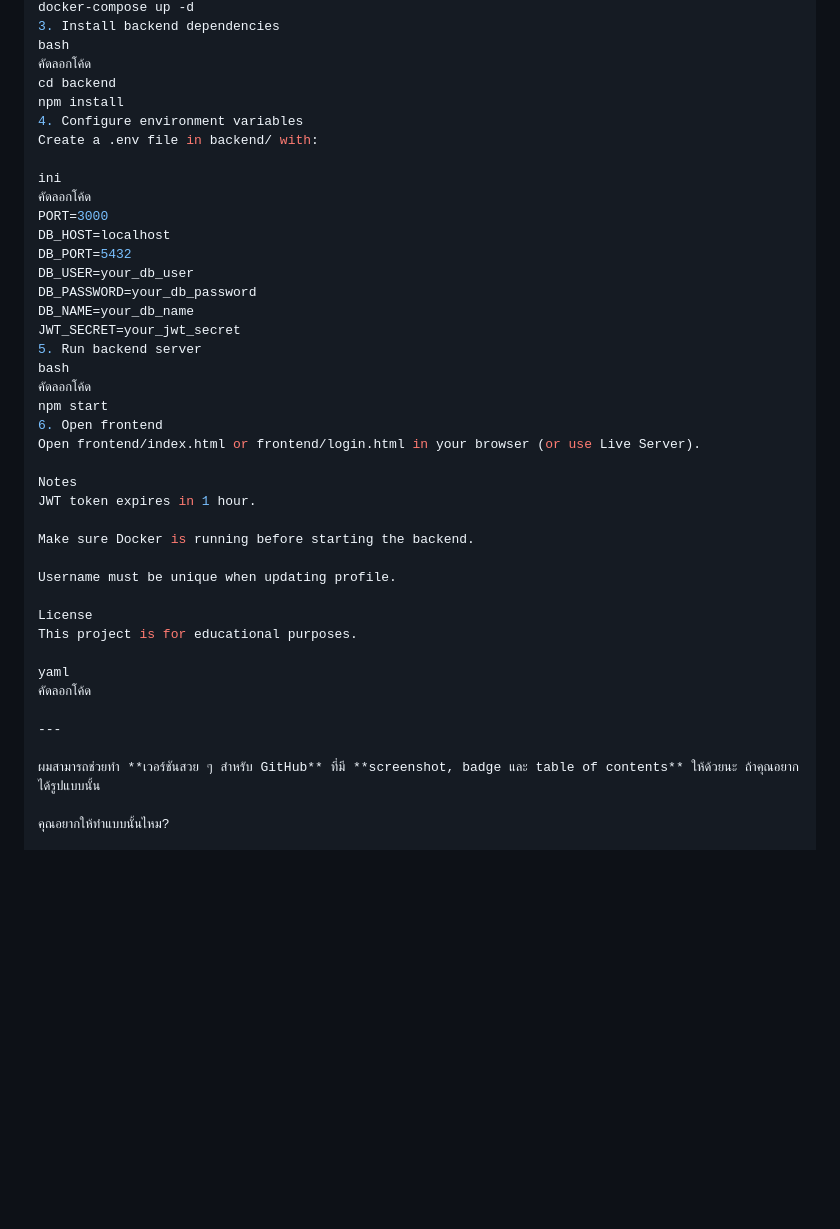
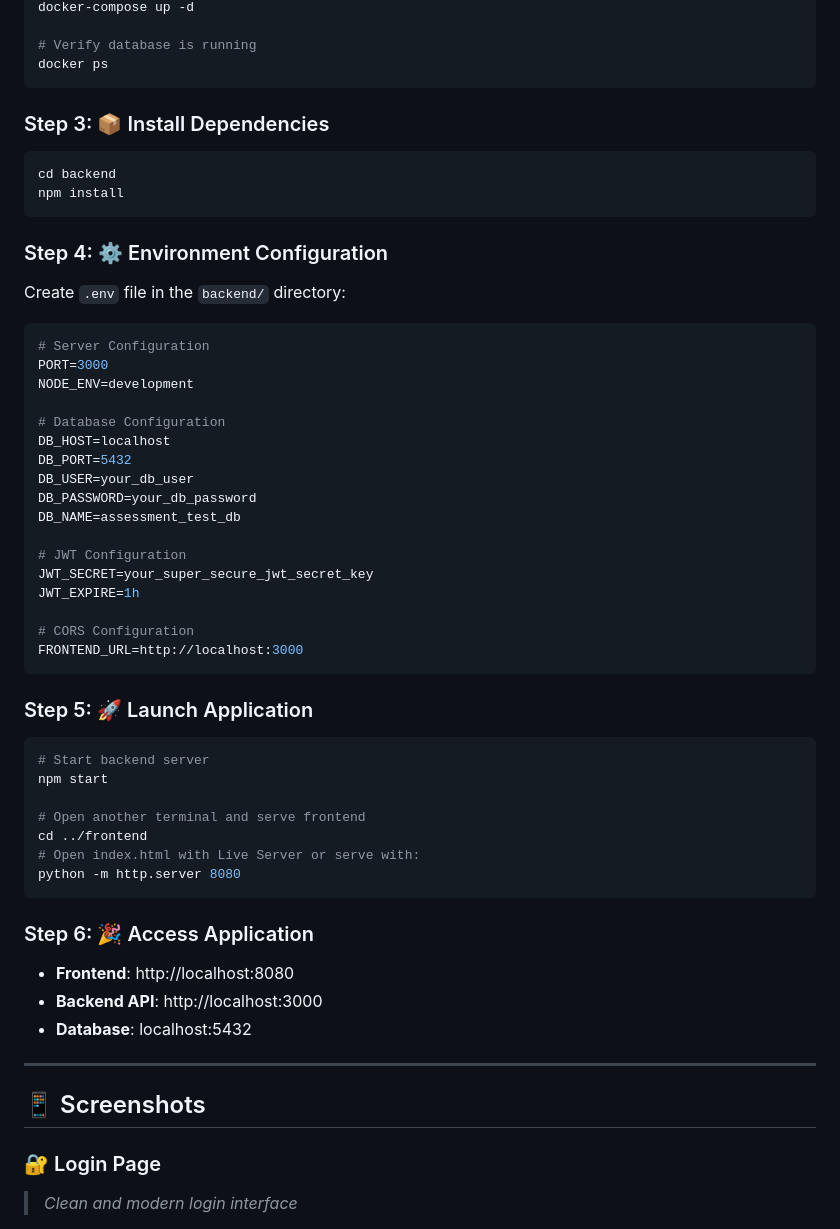
Before and after one commit to kurachatsarakarn/Assessment-Test-Unit, a Markdown page: README.md, the part around one of its changes. Rendered like a GitHub page; blank space fills up the shorter version.

````diff
--- a/README.md
+++ b/README.md
@@ -43,44 +150,58 @@ bash
 docker-compose up -d
-3. Install backend dependencies
-bash
-คัดลอกโค้ด
+
+# Verify database is running
+docker ps
+```
+
+### Step 3: 📦 Install Dependencies
+```bash
 cd backend
 npm install
-4. Configure environment variables
-Create a .env file in backend/ with:
+```
 
-ini
-คัดลอกโค้ด
+### Step 4: ⚙️ Environment Configuration
+Create `.env` file in the `backend/` directory:
+
+```env
+# Server Configuration
 PORT=3000
+NODE_ENV=development
+
+# Database Configuration
 DB_HOST=localhost
 DB_PORT=5432
 DB_USER=your_db_user
 DB_PASSWORD=your_db_password
-DB_NAME=your_db_name
-JWT_SECRET=your_jwt_secret
-5. Run backend server
-bash
-คัดลอกโค้ด
+DB_NAME=assessment_test_db
+
+# JWT Configuration
+JWT_SECRET=your_super_secure_jwt_secret_key
+JWT_EXPIRE=1h
+
+# CORS Configuration
+FRONTEND_URL=http://localhost:3000
+```
+
+### Step 5: 🚀 Launch Application
+```bash
+# Start backend server
 npm start
-6. Open frontend
-Open frontend/index.html or frontend/login.html in your browser (or use Live Server).
 
-Notes
-JWT token expires in 1 hour.
+# Open another terminal and serve frontend
+cd ../frontend
+# Open index.html with Live Server or serve with:
+python -m http.server 8080
+```
 
-Make sure Docker is running before starting the backend.
-
-Username must be unique when updating profile.
-
-License
-This project is for educational purposes.
-
-yaml
-คัดลอกโค้ด
+### Step 6: 🎉 Access Application
+- **Frontend**: http://localhost:8080
+- **Backend API**: http://localhost:3000
+- **Database**: localhost:5432
 
 ---
 
-ผมสามารถช่วยทำ **เวอร์ชันสวย ๆ สำหรับ GitHub** ที่มี **screenshot, badge และ table of contents** ให้ด้วยนะ ถ้าคุณอยากได้รูปแบบนั้น
+## 📱 Screenshots
 
-คุณอยากให้ทำแบบนั้นไหม?
+### 🔐 Login Page
+> *Clean and modern login interface*
 
````
Also changed, not shown: other parts of README.md (+201 -132 lines).
